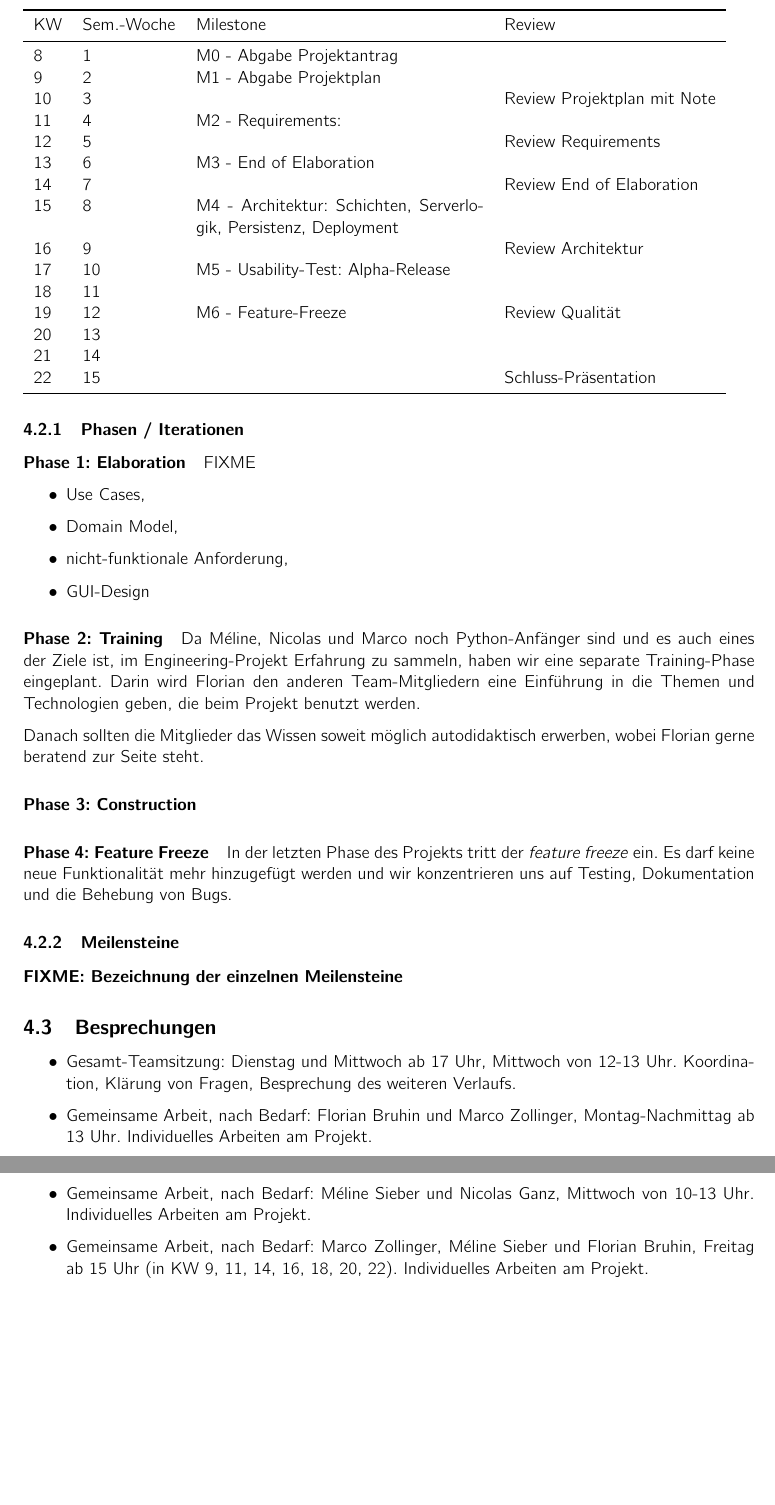
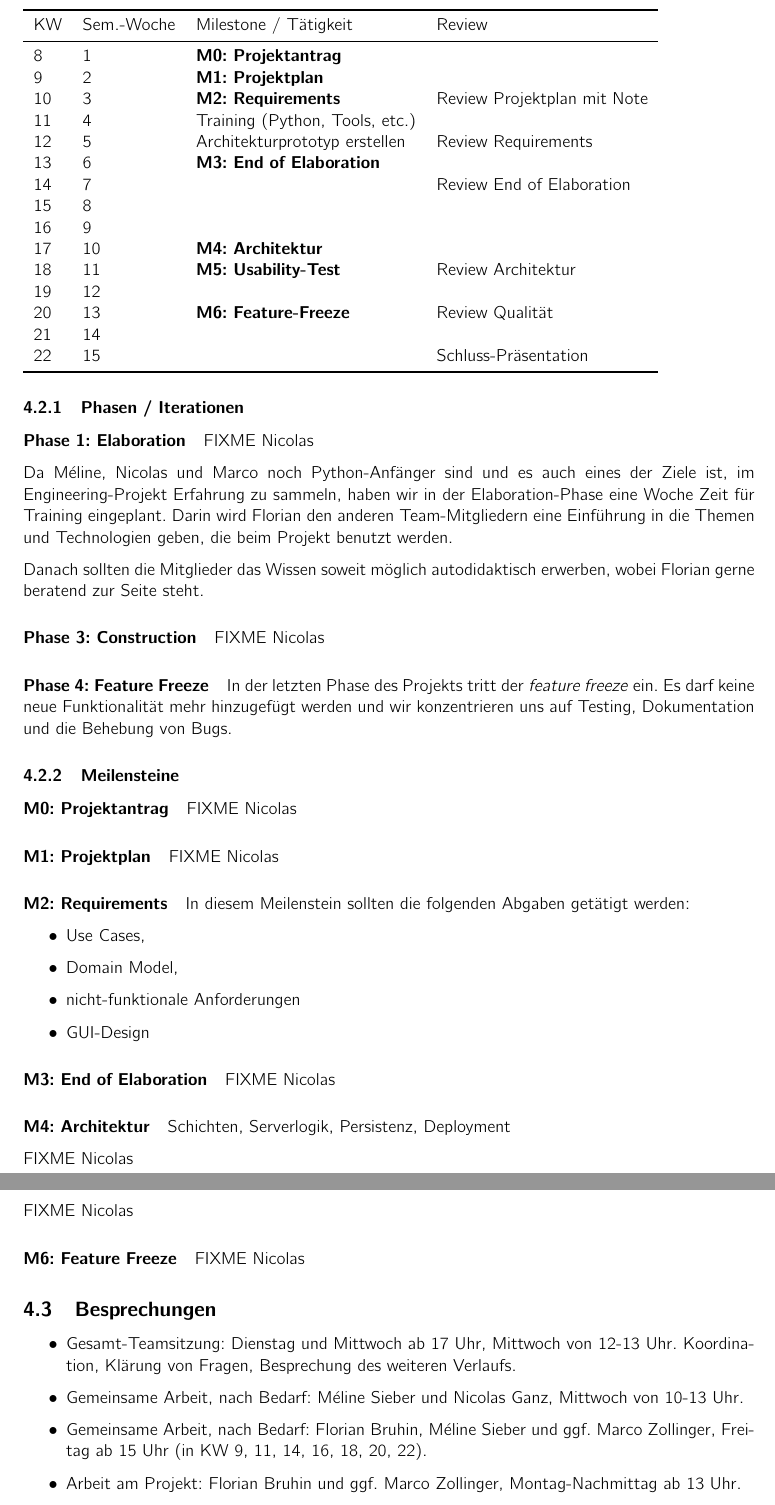
Before and after one commit to kitovu-bot/kitovu-docs, a LaTeX document (doc/Projektplan/projektplan.tex): two parts of pages 6 and 7 of 10 before the commit and two parts of pages 6 and 7 of 12 after it, joined at a grey line, cut so that both start at the same text, the shorter picture padded with empty space. Compiled offline with pdfLaTeX.

Commit message:
Sitzung 27.2.

```diff
--- a/doc/Projektplan/projektplan.tex
+++ b/doc/Projektplan/projektplan.tex
@@ -8,6 +8,7 @@
 \usepackage{parskip}
 \usepackage{graphicx}
 \usepackage{minted}
+\usepackage{pdflscape}
 
 \begin{document}
 \title{
@@ -189,23 +191,23 @@ elaboration''-Modell, wobei wir eine zusätzliche Training-Phase hinzufügen
 
 \textbf{(Übernommen von der Kurzeinführung)}
 
-\begin{tabular}{llp{16em}l}
+\begin{tabular}{llll}
 \toprule
-KW & Sem.-Woche & Milestone & Review \\
+KW & Sem.-Woche & Milestone / Tätigkeit & Review \\
 \midrule
-8 & 1 & M0 - Abgabe Projektantrag & \\
-9 & 2 & M1 - Abgabe Projektplan & \\
-10 & 3 & & Review Projektplan mit Note \\
-11 & 4 & M2 - Requirements:  & \\
-12 & 5 & & Review Requirements \\
-13 & 6 & M3 - End of Elaboration & \\
+8  & 1 & \textbf{M0: Projektantrag} & \\
+9  & 2 & \textbf{M1: Projektplan} & \\
+10 & 3 & \textbf{M2: Requirements} & Review Projektplan mit Note \\
+11 & 4 & Training (Python, Tools, etc.) & \\
+12 & 5 & Architekturprototyp erstellen & Review Requirements \\
+13 & 6 & \textbf{M3: End of Elaboration} & \\
 14 & 7 & & Review End of Elaboration \\
-15 & 8 & M4 - Architektur: Schichten, Serverlogik, Persistenz, Deployment & \\
-16 & 9 & & Review Architektur \\
-17 & 10 & M5 - Usability-Test: Alpha-Release & \\
-18 & 11 & & \\
-19 & 12 & M6 - Feature-Freeze & Review Qualität \\
-20 & 13 & & \\
+15 & 8 & & \\
+16 & 9 & & \\
+17 & 10 & \textbf{M4: Architektur} & \\
+18 & 11 & \textbf{M5: Usability-Test} & Review Architektur \\
+19 & 12 & & \\
+20 & 13 & \textbf{M6: Feature-Freeze} & Review Qualität \\
 21 & 14 & & \\
 22 & 15 & & Schluss-Präsentation \\
 \bottomrule
@@ -225,25 +227,16 @@ KW & Sem.-Woche & Milestone & Review \\
 
 \paragraph{Phase 1: Elaboration}
 
-FIXME
-\begin{itemize}
+FIXME Nicolas
 
-	\item Use Cases,
-	\item Domain Model,
-	\item nicht-funktionale Anforderung,
-	\item GUI-Design
-
-\end{itemize}
 % <Kurze Beschreibung und Dauer der Phase angeben>
 % \subparagraph{FIXME: Bezeichnung der einzelnen Iterationen}
 %<Kurze Beschreibung und Dauer der Iteration angeben>
 %<Vorgehen bei Iterationsplanung und Iterationsassessment>
 
-\paragraph{Phase 2: Training}
-
 Da Méline, Nicolas und Marco noch Python-Anfänger sind und es auch eines der
-Ziele ist, im Engineering-Projekt Erfahrung zu sammeln, haben wir eine separate
-Training-Phase eingeplant. Darin wird Florian den anderen Team-Mitgliedern eine
+Ziele ist, im Engineering-Projekt Erfahrung zu sammeln, haben wir in der Elaboration-Phase
+eine Woche Zeit für Training eingeplant. Darin wird Florian den anderen Team-Mitgliedern eine
 Einführung in die Themen und Technologien geben, die beim Projekt benutzt
 werden.
 
@@ -252,6 +245,8 @@ wobei Florian gerne beratend zur Seite steht.
 
 \paragraph{Phase 3: Construction}
 
+FIXME Nicolas
+
 \paragraph{Phase 4: Feature Freeze}
 
 In der letzten Phase des Projekts tritt der \emph{feature freeze} ein. Es darf
@@ -259,16 +254,50 @@ keine neue Funktionalität mehr hinzugefügt werden und wir konzentrieren uns au
 Testing, Dokumentation und die Behebung von Bugs.
 
 \subsubsection{Meilensteine}
-\paragraph{FIXME: Bezeichnung der einzelnen Meilensteine}
+
+\paragraph{M0: Projektantrag}
+FIXME Nicolas
+
+\paragraph{M1: Projektplan}
+FIXME Nicolas
+
+\paragraph{M2: Requirements}
 % <Setzen Sie in Ihrem Projekt 6-8 Meilensteine. Kurze Beschreibung der Meilensteine mit genauem Datum. In der Regel auf Ende jeder Iteration einen Meilenstein setzen (diese Faustregel gilt nur für die SE-2Projekte, in realen Projekten haben Sie oft deutlich mehr Iterationen als Meilensteine, weil Meilensteine dort die nach aussen kommunizierten Ereignisse sind). Schreiben Sie zu jedem Meilenstein auf, welche Arbeitsprodukte (work products) Sie dann abliefern werden . Spezifizieren Sie wenn nötig auch den Fertigstellungsgrad der Arbeitsprodukte, z.B. „Zentrale Use Cases ‚fully dressed‘, restliche UCs im ‚brief‘ Format“, oder „Architekturskizze inkl. Definition der Interfaces zwischen Sub-Systemen und Deployment Diagramm“>
+
+In diesem Meilenstein sollten die folgenden Abgaben getätigt werden:
+
+\begin{itemize}
+	\item Use Cases,
+	\item Domain Model,
+	\item nicht-funktionale Anforderungen
+	\item GUI-Design
+\end{itemize}
+
+\paragraph{M3: End of Elaboration}
+FIXME Nicolas
+
+\paragraph{M4: Architektur}
+Schichten, Serverlogik, Persistenz, Deployment
+
+FIXME Nicolas
+
+\paragraph{M5: Usability-Test}
+Alpha-Release
+
+FIXME Nicolas
+
+
+\paragraph{M6: Feature Freeze}
+
+FIXME Nicolas
 
 \subsection{Besprechungen}
 % <regelmässige Besprechungen nennen (wann, wo, wer, Ziel und/oder Grund)>
 \begin{itemize}
 \item Gesamt-Teamsitzung: Dienstag und Mittwoch ab 17 Uhr, Mittwoch von 12-13 Uhr. Koordination, Klärung von Fragen, Besprechung des weiteren Verlaufs.
-\item Gemeinsame Arbeit, nach Bedarf: Florian Bruhin und Marco Zollinger, Montag-Nachmittag ab 13 Uhr. Individuelles Arbeiten am Projekt.
-\item Gemeinsame Arbeit, nach Bedarf: Méline Sieber und Nicolas Ganz, Mittwoch von 10-13 Uhr. Individuelles Arbeiten am Projekt.
-\item Gemeinsame Arbeit, nach Bedarf: Marco Zollinger, Méline Sieber und Florian Bruhin, Freitag ab 15 Uhr (in KW 9, 11, 14, 16, 18, 20, 22). Individuelles Arbeiten am Projekt.
+\item Gemeinsame Arbeit, nach Bedarf: Méline Sieber und Nicolas Ganz, Mittwoch von 10-13 Uhr.
+\item Gemeinsame Arbeit, nach Bedarf: Florian Bruhin, Méline Sieber und ggf. Marco Zollinger, Freitag ab 15 Uhr (in KW 9, 11, 14, 16, 18, 20, 22).
+\item Arbeit am Projekt: Florian Bruhin und ggf. Marco Zollinger, Montag-Nachmittag ab 13 Uhr.
 \end{itemize}
 
 \section{Risikomanagement}
```
Also changed, not shown: doc/Projektplan/projektplan.tex (21 more changed lines).
